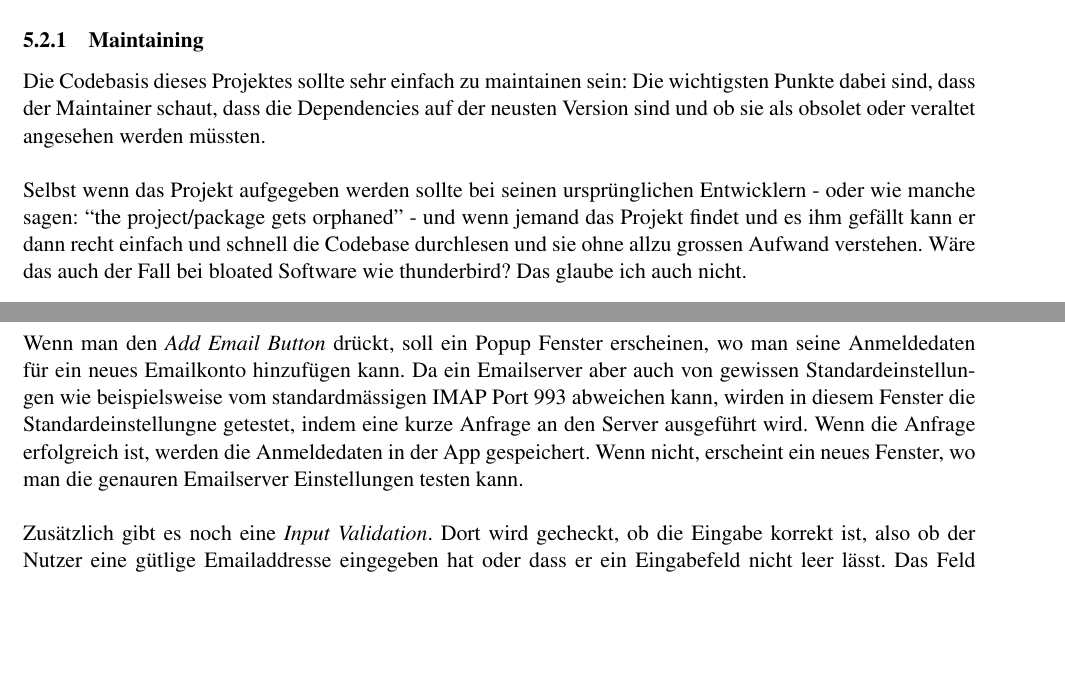
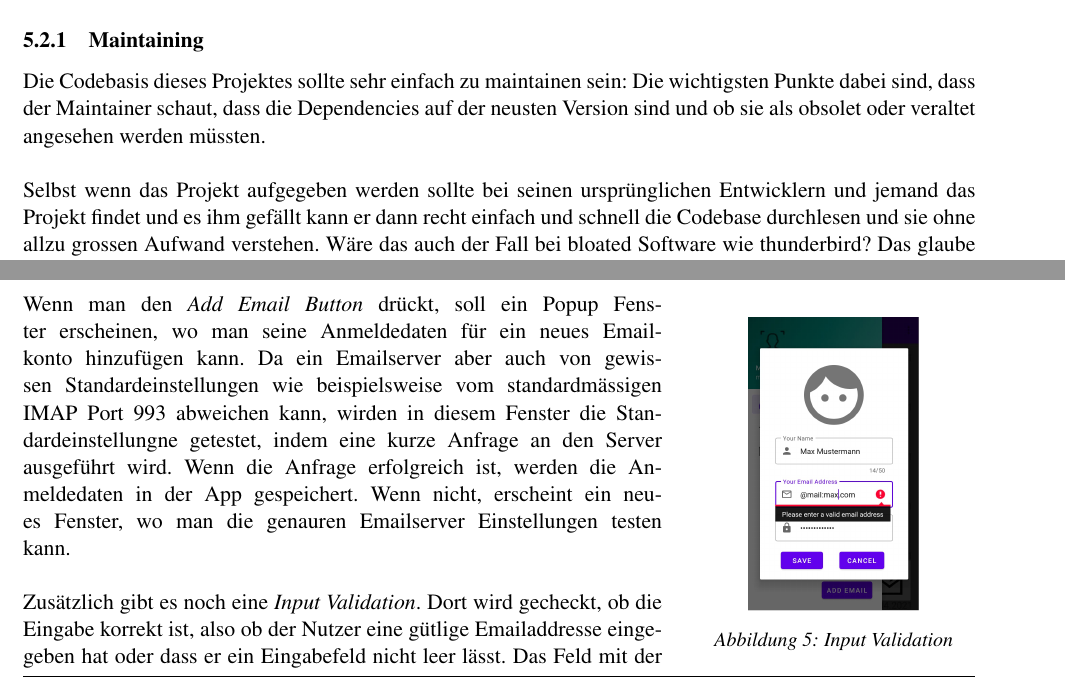
Before and after one commit to noahvogt/texdiary, a LaTeX document (maturText/matur.tex): two parts of pages 12 and 14 of 21, joined at a grey line, cut so that both start at the same text, the shorter picture padded with empty space. Compiled offline with pdfLaTeX.

Commit message:
add pic + text changes

```diff
--- a/maturText/matur.tex
+++ b/maturText/matur.tex
@@ -449,7 +447,7 @@ Die Codebasis dieses Projektes sollte sehr einfach zu maintainen sein: Die wicht
 
 % ENG: Even if this project gets abandoned by their original developers - or as some people call that: when it get orphaned - and if someone finds it and likes it, he can easily read through it and understand the code without too much effort needed of understanding the codebase. Would the same be the case for bloated programs like thunderbird? I don't think so either.
 % TODO: get source to term 'orphaned packages'
-Selbst wenn das Projekt aufgegeben werden sollte bei seinen ursprünglichen Entwicklern - oder wie manche sagen: \say{the project/package gets orphaned} - und wenn jemand das Projekt findet und es ihm gefällt kann er dann recht einfach und schnell die Codebase durchlesen und sie ohne allzu grossen Aufwand verstehen. Wäre das auch der Fall bei bloated Software wie thunderbird? Das glaube ich auch nicht.
+Selbst wenn das Projekt aufgegeben werden sollte bei seinen ursprünglichen Entwicklern und jemand das Projekt findet und es ihm gefällt kann er dann recht einfach und schnell die Codebase durchlesen und sie ohne allzu grossen Aufwand verstehen. Wäre das auch der Fall bei bloated Software wie thunderbird? Das glaube ich auch nicht.
 
 \subsubsection{less bug/error-prone}
 % ENG: This is thanks to the suckless nature of our coding philosophy, but also our execution. It could be the case however that bad practices may have been used as the initial project owner did not have a lot of experience of
@@ -573,9 +571,13 @@ so Transparent. Der CustomAdapter wird wie der Recyclerviewer in jedem Fragment
 aus der Mainactivity.
 
 \subsection{Popup Window Noah }
+\begin{wrapfigure}{r}{5cm}
+\centering
+\includegraphics[width=.18\textwidth]{media/inputValidation.png}
+\caption{Input Validation}
+\end{wrapfigure}
 Wenn man den \textit{Add Email Button} drückt, soll ein Popup Fenster erscheinen, wo man seine Anmeldedaten für ein neues Emailkonto hinzufügen kann. Da ein Emailserver aber auch von gewissen Standardeinstellungen wie beispielsweise vom standardmässigen IMAP Port 993 abweichen kann, wirden in diesem Fenster die Standardeinstellungne getestet, indem eine kurze Anfrage an den Server ausgeführt wird. Wenn die Anfrage erfolgreich ist, werden die Anmeldedaten in der App gespeichert. Wenn nicht, erscheint ein neues Fenster, wo man die genauren Emailserver Einstellungen testen kann.\\
 
-% TODO: add pic
 Zusätzlich gibt es noch eine \textit{Input Validation}. Dort wird gecheckt, ob die Eingabe korrekt ist, also ob der Nutzer eine gütlige Emailaddresse eingegeben hat oder dass er ein Eingabefeld nicht leer lässt. Das Feld mit der falschen Eingabe wird rot markiert und der Nutzer weiss somit, an welcher Stelle er seine Eingabe korrigieren muss.
 
 \subsection{Database}
```
Also changed, not shown: maturText/media/inputValidation.png (added), maturText/matur.tex (4 more changed lines).
